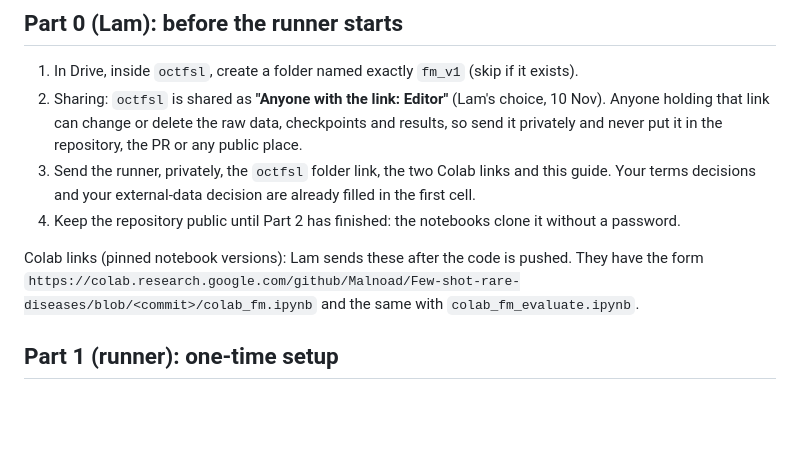
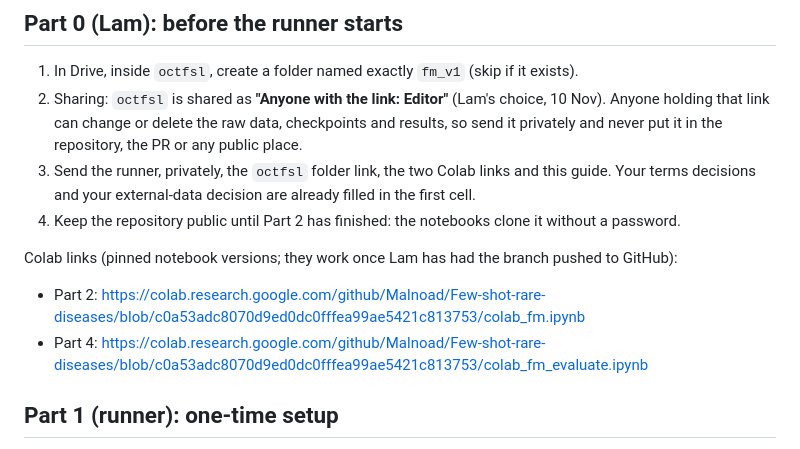
Before and after one commit to Malnoad/Few-shot-rare-diseases, a Markdown page: docs/research/FM_FIRST_RUN_GUIDE.md, the part around the change. Rendered like a GitHub page; blank space fills up the shorter version.

Commit message:
Pin the runner's guide to the two notebook links
Co-Authored-By: Claude Fable 5.2 <noreply@anthropic.com>

```diff
--- a/docs/research/FM_FIRST_RUN_GUIDE.md
+++ b/docs/research/FM_FIRST_RUN_GUIDE.md
@@ -33,9 +33,10 @@ except the first one to make a check pass.** A failed check is useful evidence;
    terms decisions and your external-data decision are already filled in the first cell.
 4. Keep the repository public until Part 2 has finished: the notebooks clone it without a password.
 
-Colab links (pinned notebook versions): Lam sends these after the code is pushed. They have the form
-`https://colab.research.google.com/github/Malnoad/Few-shot-rare-diseases/blob/<commit>/colab_fm.ipynb`
-and the same with `colab_fm_evaluate.ipynb`.
+Colab links (pinned notebook versions; they work once Lam has had the branch pushed to GitHub):
+
+- Part 2: <https://colab.research.google.com/github/Malnoad/Few-shot-rare-diseases/blob/c0a53adc8070d9ed0dc0fffea99ae5421c813753/colab_fm.ipynb>
+- Part 4: <https://colab.research.google.com/github/Malnoad/Few-shot-rare-diseases/blob/c0a53adc8070d9ed0dc0fffea99ae5421c813753/colab_fm_evaluate.ipynb>
 
 ## Part 1 (runner): one-time setup
 
```
